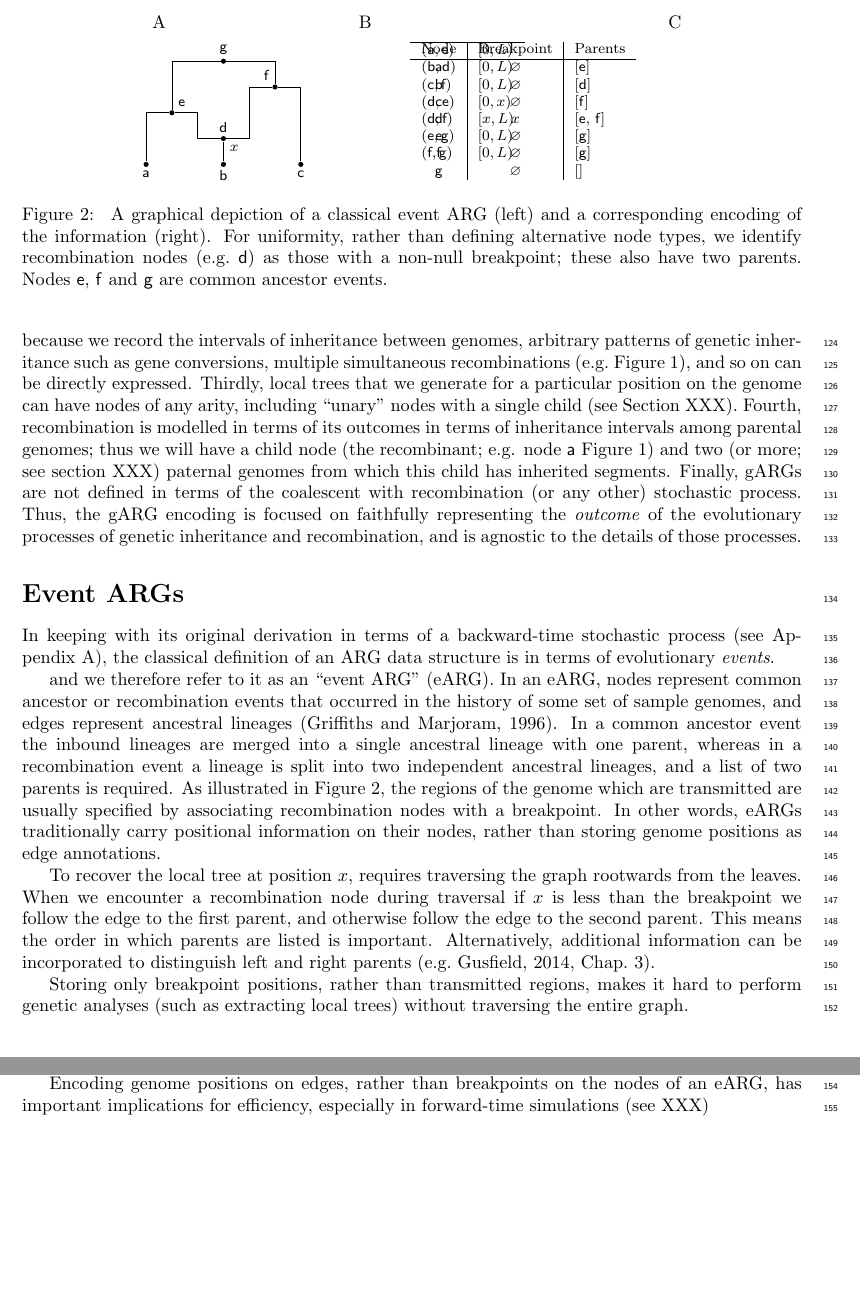
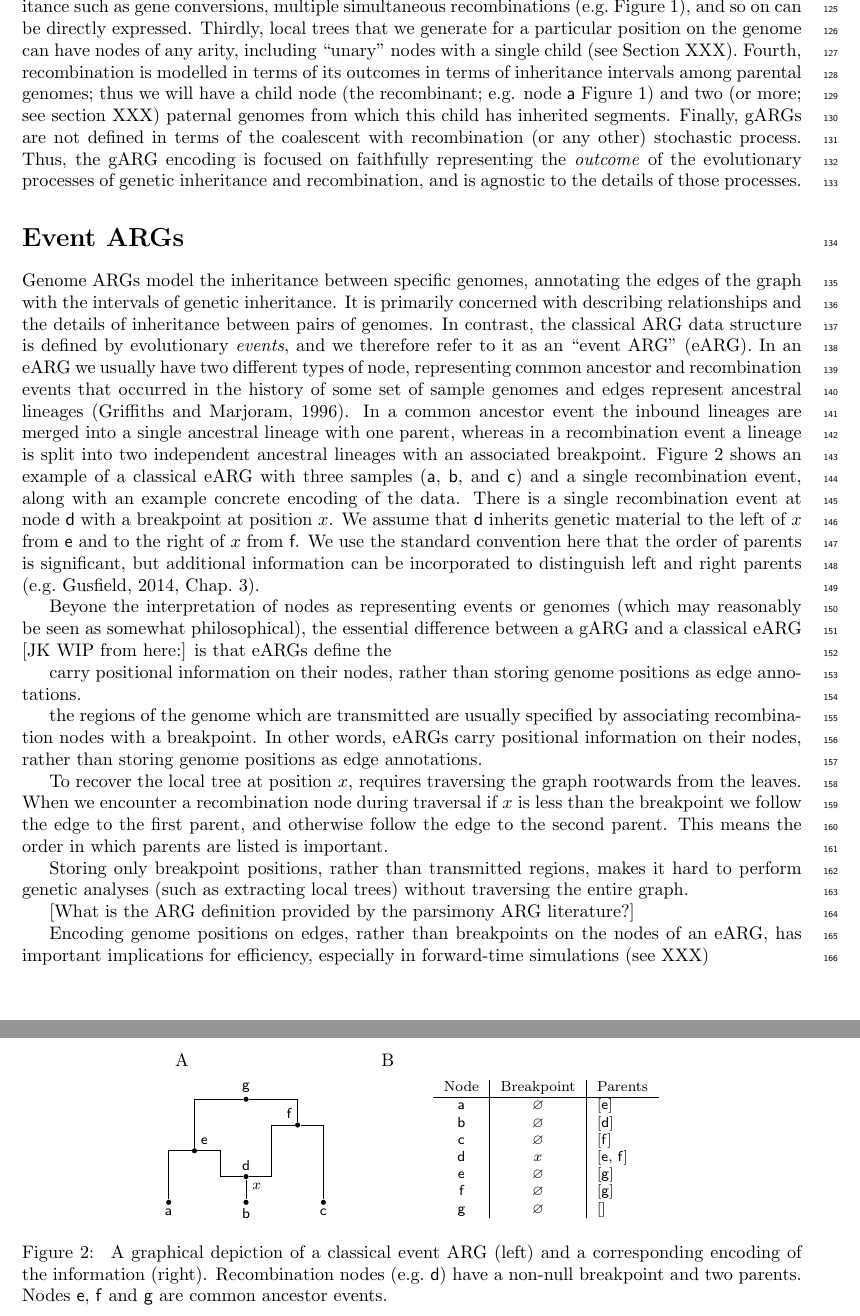
Before and after one commit to tskit-dev/what-is-an-arg-paper, a LaTeX paper (paper.tex): two parts of pages 5 and 6 of 30, joined at a grey line, cut so that both start at the same text, the shorter picture padded with empty space. Compiled offline with pdfLaTeX.

Commit message:
Start on eARG section

```diff
--- a/paper.tex
+++ b/paper.tex
@@ -736,25 +738,48 @@ recombination, and is agnostic to the details of those processes.
 % cannot be done by storing recombination breakpoints.
 
 \section*{Event ARGs}\label{eARG}
-In keeping with its original derivation in terms of a backward-time stochastic
-process (see Appendix~\ref{sec-arg-history}),
-the classical definition of an ARG data structure is in terms of evolutionary
-\emph{events}.
-
-
+Genome ARGs model the inheritance between specific genomes,
+annotating the edges of the graph with the intervals
+of genetic inheritance. It is primarily concerned with
+describing relationships and the details of inheritance
+between pairs of genomes.
+In contrast, the classical ARG data structure is defined
+by evolutionary \emph{events},
 and we therefore refer to it as an ``event ARG'' (eARG).
-In an eARG, nodes represent
-common ancestor or recombination events that occurred in the
-history of some set of sample genomes, and edges represent ancestral
-lineages~\citep{griffiths1996ancestral}.
+In an eARG we usually have two different types
+of node,
+representing common ancestor and recombination events that occurred in the
+history of some set of sample genomes
+and edges represent ancestral lineages~\citep{griffiths1996ancestral}.
 In a common ancestor event the inbound lineages are merged into a
 single ancestral lineage with one parent, whereas in a recombination
 event a lineage is split into two independent
-ancestral lineages, and a list of two parents is required.
-As illustrated in Figure~\ref{fig-arg-data-structure},
+ancestral lineages with an associated breakpoint.
+Figure~\ref{fig-arg-data-structure} shows an example of a classical
+eARG with three samples (\noderef{a}, \noderef{b}, and \noderef{c})
+and a single recombination event, along with an example concrete
+encoding of the data.  There is a single recombination event
+at node \noderef{d} with a breakpoint at position $x$. We
+assume that \noderef{d} inherits genetic material to the
+left of $x$ from \noderef{e} and to the right of $x$ from \noderef{f}.
+We use the standard convention here
+that the order of parents
+is significant, but additional information can be incorporated to
+distinguish left and right parents
+\citep[e.g.][Chap.\ 3]{gusfield2014recombinatorics}.
+
+Beyone the interpretation of nodes as representing events or
+genomes (which may reasonably be seen as somewhat philosophical),
+the essential difference between a gARG and a classical eARG
+[JK WIP from here:]
+is that eARGs define the
+
+carry positional information on their nodes, rather than
+storing genome positions as edge annotations.
+
 the regions of the genome which are transmitted are usually
 specified by associating recombination nodes with a breakpoint.
-In other words, eARGs traditionally
+In other words, eARGs
 carry positional information on their nodes, rather than
 storing genome positions as edge annotations.
 
@@ -764,7 +789,7 @@ When we encounter a recombination node during traversal
 if $x$ is less than the breakpoint we follow
 the edge to the first parent, and otherwise follow the edge
 to the second parent. This means the order in which parents are
-listed is important. Alternatively, additional information can be incorporated to distinguish left and right parents \citep[e.g.][Chap.\ 3]{gusfield2014recombinatorics}.
+listed is important.
 
 % Jere & Yan: we thought about going into how simulation is difficult
 % with just one recombination node due to needing an order before
@@ -831,25 +844,27 @@ $\noderef{f}$ & $\varnothing$ & [\noderef{g}]\\
 $\noderef{g}$ & $\varnothing$ & []\\
 \end{tabular}};
 
-\node [anchor=north west] at (20,6) {C};
-\node [nodelabel,anchor=north west] at ($(10,5)$) {
-\begin{tabular}{ll}
-% Edges & Intervals\\
-\hline
-$(\textsf{a}, \textsf{e})$ & $[0, L)$ \\
-$(\textsf{b}, \textsf{d})$ & $[0, L)$ \\
-$(\textsf{c}, \textsf{f})$ & $[0, L)$ \\
-$(\textsf{d}, \textsf{e})$ & $[0, x)$ \\
-$(\textsf{d}, \textsf{f})$ & $[x, L)$ \\
-$(\textsf{e}, \textsf{g})$ & $[0, L)$ \\
-$(\textsf{f}, \textsf{g})$ & $[0, L)$ \\
-\end{tabular}};
+% \node [anchor=north west] at (20,6) {C};
+% \node [nodelabel,anchor=north west] at ($(10,5)$) {
+% \begin{tabular}{ll}
+% % Edges & Intervals\\
+% \hline
+% $(\textsf{a}, \textsf{e})$ & $[0, L)$ \\
+% $(\textsf{b}, \textsf{d})$ & $[0, L)$ \\
+% $(\textsf{c}, \textsf{f})$ & $[0, L)$ \\
+% $(\textsf{d}, \textsf{e})$ & $[0, x)$ \\
+% $(\textsf{d}, \textsf{f})$ & $[x, L)$ \\
+% $(\textsf{e}, \textsf{g})$ & $[0, L)$ \\
+% $(\textsf{f}, \textsf{g})$ & $[0, L)$ \\
+% \end{tabular}};
 
 \end{tikzpicture}
 \caption{\label{fig-arg-data-structure}
-A graphical depiction of a classical event ARG (left) and a corresponding encoding of the information (right). For uniformity, rather than defining alternative node types, we
-identify recombination nodes (e.g.\ \noderef{d}) as those with a non-null breakpoint; these also have two parents. Nodes \noderef{e}, \noderef{f} and \noderef{g} are
-common ancestor events.
+A graphical depiction of a classical event ARG (left) and a corresponding
+encoding of the information (right).
+Recombination nodes (e.g.\ \noderef{d}) have a non-null breakpoint
+and two parents.
+Nodes \noderef{e}, \noderef{f} and \noderef{g} are common ancestor events.
 }
 \end{figure}
 
```
Also changed, not shown: paper.tex (20 more changed lines).
